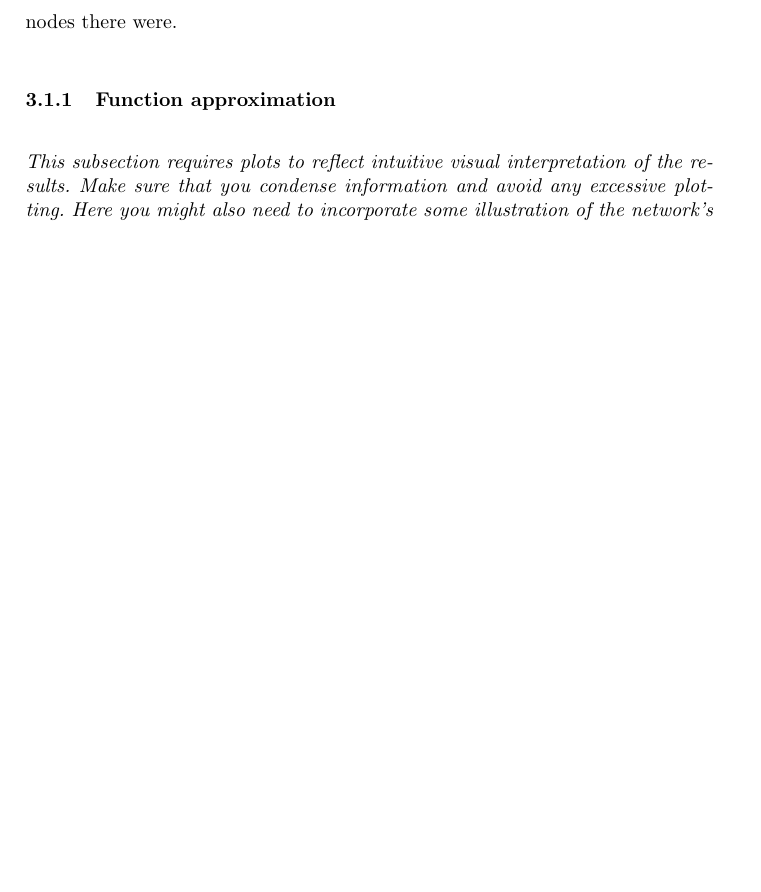
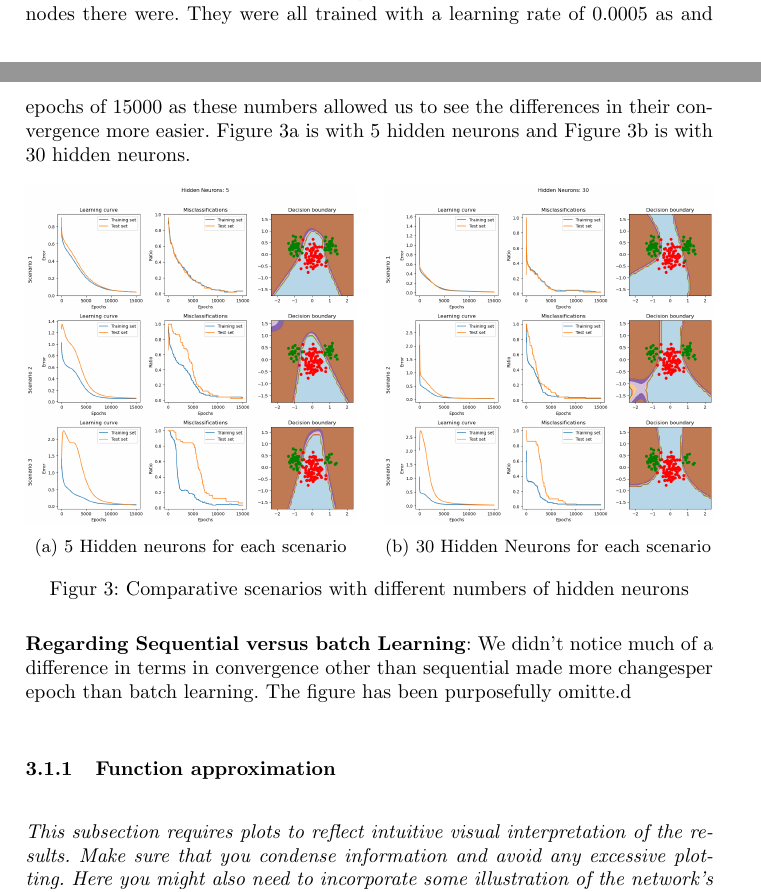
Before and after one commit to RakinAli/Artificial-Neural-Networks-and-Deep-Architectures, a LaTeX document (Labs/Lab 1/Lab 1b/Report/lab1b_report_template_22vt.tex): part of page 3 of 4 before the commit and two parts of pages 2 and 3 of 4 after it, the two joined at a grey line, cut at the place of the change, the shorter picture padded with empty space. Compiled offline with pdfLaTeX.

Commit message:
Updates from Overleaf

```diff
--- a/Labs/Lab 1/Lab 1b/Report/lab1b_report_template_22vt.tex
+++ b/Labs/Lab 1/Lab 1b/Report/lab1b_report_template_22vt.tex
@@ -5,6 +5,8 @@
 \usepackage{amssymb}
 \usepackage{framed}
 \usepackage{graphicx}
+\usepackage{subcaption}
+
 
 \setlength{\parindent}{0pt}
 \setlength{\parskip}{3ex}
@@ -53,8 +55,26 @@ Most of the lab instructions were conducted twice in order to check if the resul
 \end{figure}
 \textbf{Generalization check:}
 In this check we generated three scenarios. In the first one we subsample 25\% from each class randomly and train while the rest is for validation. In the second one we subsample 50\% for training and the rest for validation. In the third one we subsample 20\% from a subset of class A which is less than 1 and 80\% from a subset of a class where. class A is more than 0. \\
-\\ What was discovered was that that was a overall low generalization error for scenario 1 and 2 if the hidden nodes were more than 1. A generalization error was noticed on most of the networks on scenario 3 however surprisingly they converged. The speed of their convergence had to do with how many hidden nodes there were.
-
+\\ What was discovered was that that was a overall low generalization error for scenario 1 and 2 if the hidden nodes were more than 1. A generalization error was noticed on most of the networks on scenario 3 however surprisingly they converged. The speed of their convergence had to do with how many hidden nodes there were. They were all trained with a learning rate of 0.0005 as and epochs of 15000 as these numbers allowed us to see the differences in their convergence more easier. Figure \ref{fig: 5 hidden 3 scenarios} is with 5 hidden neurons and Figure \ref{fig: 30 hidden 3 scenarios} is with 30 hidden neurons.
+\begin{figure}[!htb]
+    \centering
+    \begin{subfigure}[b]{0.48\textwidth}
+        \centering
+        \includegraphics[width=\textwidth]{Labs/Lab 1/Lab 1b/Figure/3.1.1_5 hidden nodes.png}
+        \caption{5 Hidden neurons for each scenario}
+        \label{fig: 5 hidden 3 scenarios}
+    \end{subfigure}%
+    \hfill
+    \begin{subfigure}[b]{0.48\textwidth}
+        \centering
+        \includegraphics[width=\textwidth]{Labs/Lab 1/Lab 1b/Figure/3.1.1_30 hidden nodes.png}
+        \caption{30 Hidden Neurons for each scenario}
+        \label{fig: 30 hidden 3 scenarios}
+    \end{subfigure}
+    \caption{Comparative scenarios with different numbers of hidden neurons}
+    \label{fig: comparative scenarios}
+\end{figure}\\
+\textbf{Regarding Sequential versus batch Learning}: We didn't notice much of a difference in terms in convergence other than sequential made "more changes" per epoch than batch learning. The figure has been purposefully omitte.d
 
 \subsubsection{Function approximation}
 \textit{This subsection requires plots to reflect intuitive visual interpretation of the results. Make sure that you condense information and avoid any excessive plotting. Here you might also need to incorporate some illustration of the network's generalization performance or use a table to systematically report the results requested in the assignment.}
```
